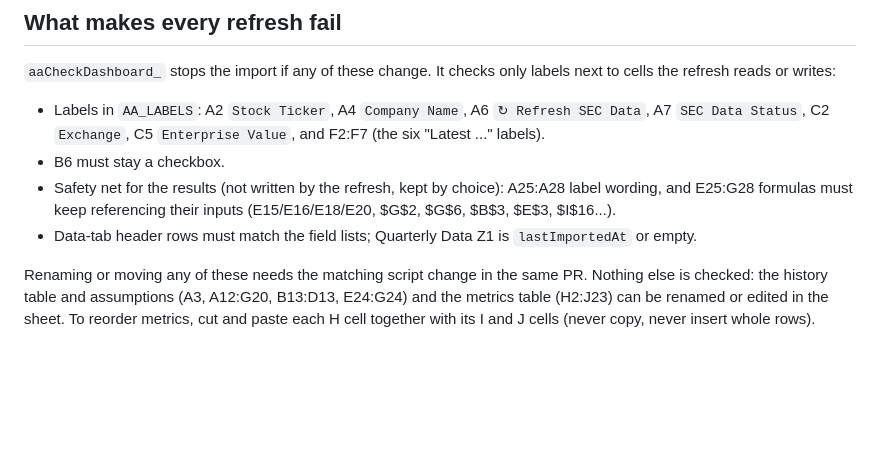
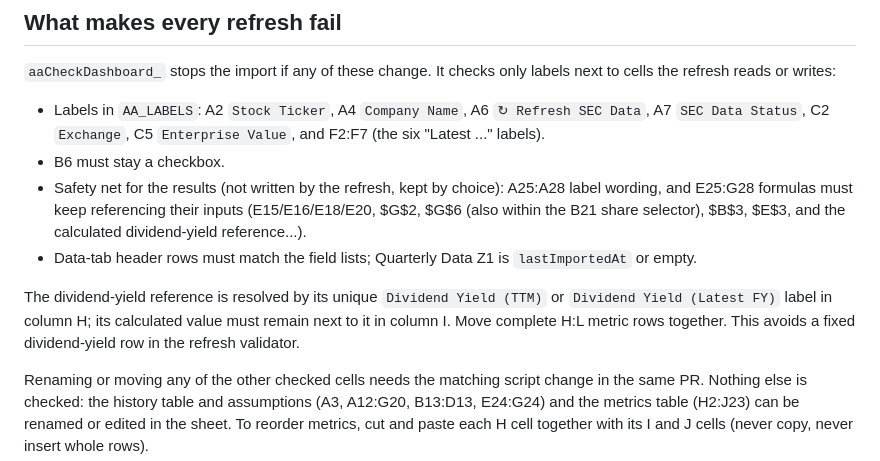
Before and after one commit to raffialwasof1999-sketch/Analizer42worker, a Markdown page: CLAUDE.md, the part around the change. GitHub-like rendering; blank space fills up the shorter version.

Commit message:
Document movable dividend-yield metric validation

```diff
--- a/CLAUDE.md
+++ b/CLAUDE.md
@@ -42,11 +42,13 @@ labels next to cells the refresh reads or writes:
 - B6 must stay a checkbox.
 - Safety net for the results (not written by the refresh, kept by choice):
   A25:A28 label wording, and E25:G28 formulas must keep referencing their
-  inputs (E15/E16/E18/E20, $G$2, $G$6, $B$3, $E$3, $I$16...).
+  inputs (E15/E16/E18/E20, $G$2, $G$6 (also within the B21 share selector), $B$3, $E$3, and the calculated dividend-yield reference...).
 - Data-tab header rows must match the field lists; Quarterly Data Z1 is
   `lastImportedAt` or empty.
 
-Renaming or moving any of these needs the matching script change in the
+The dividend-yield reference is resolved by its unique `Dividend Yield (TTM)` or `Dividend Yield (Latest FY)` label in column H; its calculated value must remain next to it in column I. Move complete H:L metric rows together. This avoids a fixed dividend-yield row in the refresh validator.
+
+Renaming or moving any of the other checked cells needs the matching script change in the
 same PR. Nothing else is checked: the history table and assumptions
 (A3, A12:G20, B13:D13, E24:G24) and the metrics table (H2:J23) can be
 renamed or edited in the sheet. To reorder metrics, cut and paste each H
```
